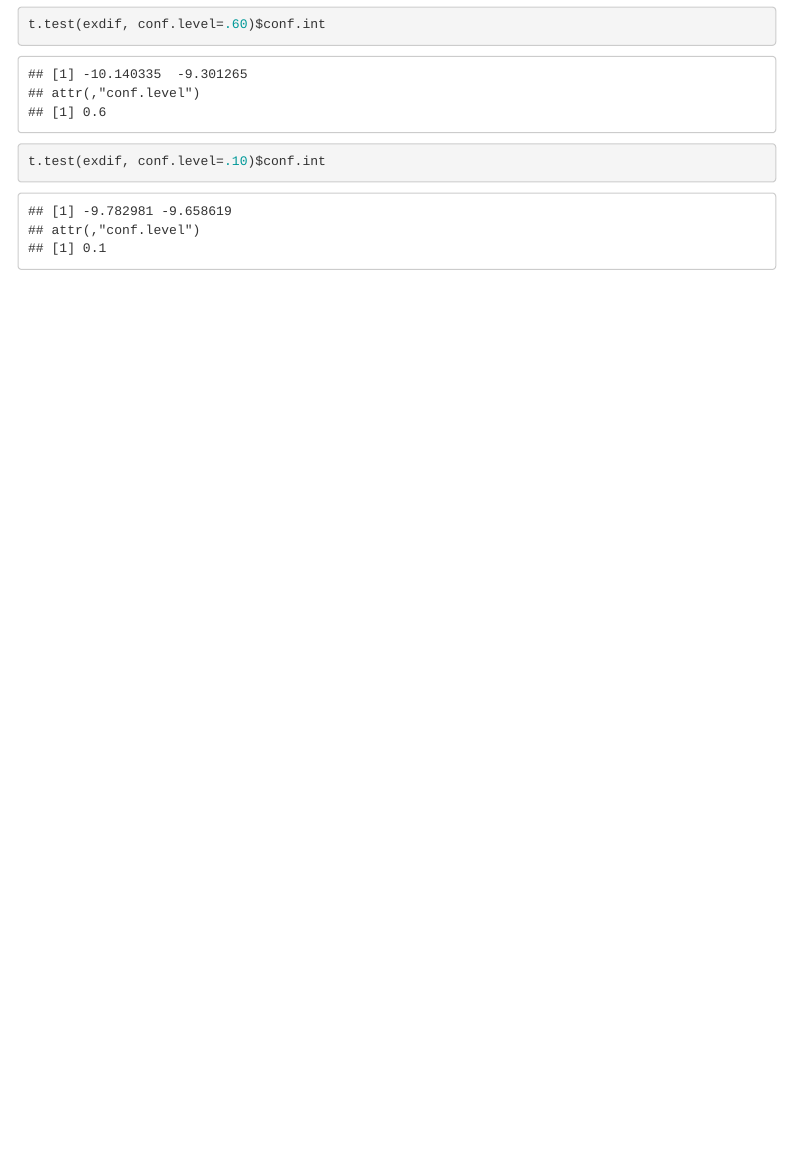
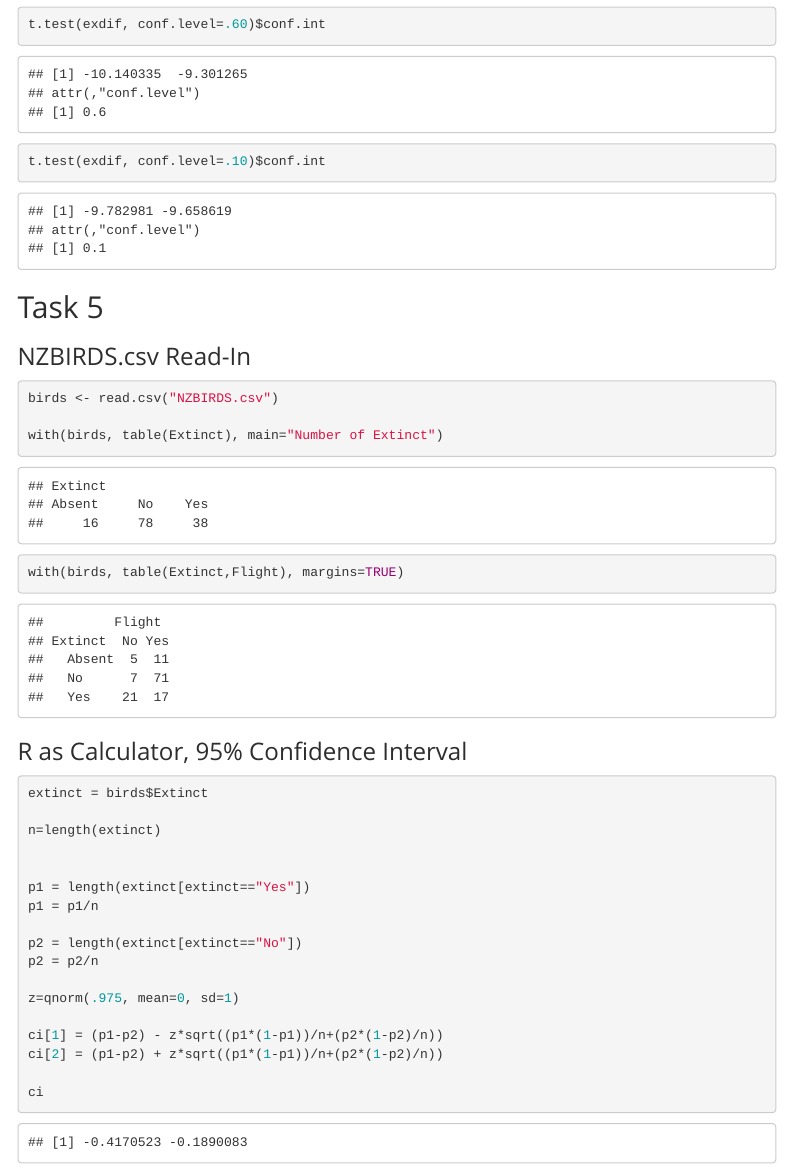
Before and after one commit to SkylerMoomey/Lab-11, an R Markdown document (Lab 11.Rmd): the page in a window 1100 px wide, from 5920 px down. Rendered offline with R 4.5, knitr and Pandoc, with nearby package versions; menus at the side of the page are left out.

Commit message:
Completed task 5

````diff
--- a/Lab 11.Rmd
+++ b/Lab 11.Rmd
@@ -211,3 +211,36 @@ t.test(exdif, conf.level=.60)$conf.int
 
 t.test(exdif, conf.level=.10)$conf.int
 ```
+
+## Task 5
+
+### NZBIRDS.csv Read-In
+
+```{r}
+birds <- read.csv("NZBIRDS.csv")
+
+with(birds, table(Extinct), main="Number of Extinct")
+with(birds, table(Extinct,Flight), margins=TRUE)
+```
+
+### R as Calculator, 95% Confidence Interval
+
+```{r}
+extinct = birds$Extinct
+
+n=length(extinct)
+
+
+p1 = length(extinct[extinct=="Yes"])
+p1 = p1/n
+
+p2 = length(extinct[extinct=="No"])
+p2 = p2/n
+
+z=qnorm(.975, mean=0, sd=1)
+
+ci[1] = (p1-p2) - z*sqrt((p1*(1-p1))/n+(p2*(1-p2)/n))
+ci[2] = (p1-p2) + z*sqrt((p1*(1-p1))/n+(p2*(1-p2)/n))
+
+ci
+```
````
Also changed, not shown: Lab-11.html.
